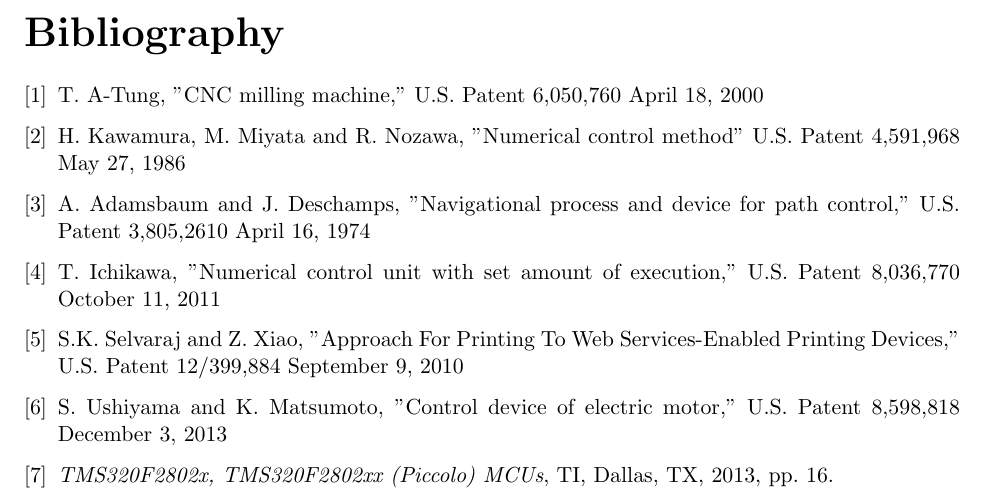
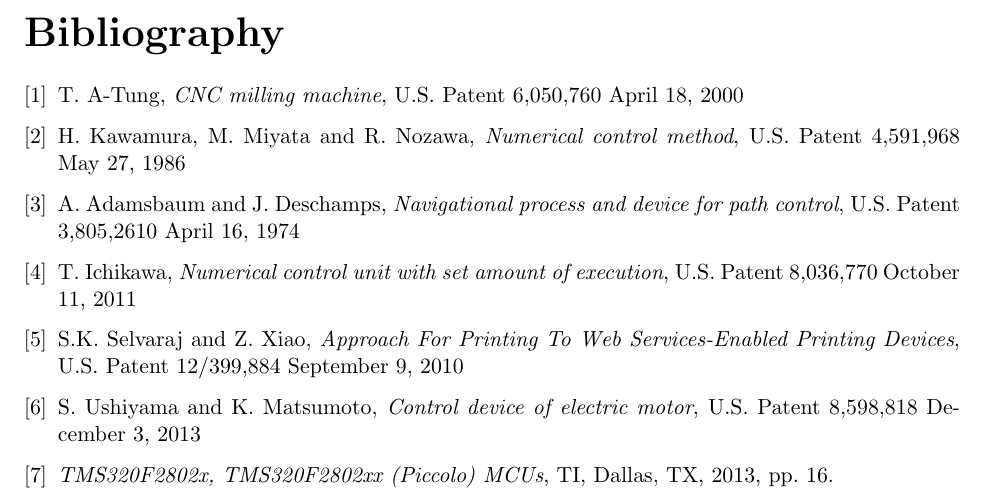
Before and after one commit to emilton/project-reports, a LaTeX thesis (final-report/main.tex, which reads final-report/bibliography.tex): part of page 50 of 51, cut so that both start at the same text. Compiled offline with pdfLaTeX.

Commit message:
Formatted the bibliography entries.

```diff
--- a/final-report/bibliography.tex
+++ b/final-report/bibliography.tex
@@ -1,34 +1,28 @@
 \begin{thebibliography}{9}
 %patent
-
 \bibitem{cncpatent}
 	T. A-Tung,
-”CNC milling machine,”
+	\textit{CNC milling machine},
 	U.S. Patent 6,050,760 April 18, 2000
-
 \bibitem{controlmethodpatent}
 	H. Kawamura, M. Miyata and R. Nozawa,
-”Numerical control method”
+	\textit{Numerical control method},
 	U.S. Patent 4,591,968 May 27, 1986
-
 \bibitem{navpatent}
 	A. Adamsbaum and J. Deschamps,
-”Navigational process and device for path control,”
+	\textit{Navigational process and device for path control},
 	U.S. Patent 3,805,2610 April 16, 1974
-
 \bibitem{executionpatent}
 	T. Ichikawa,
-”Numerical control unit with set amount of execution,”
+	\textit{Numerical control unit with set amount of execution},
 	U.S. Patent 8,036,770 October 11, 2011
-
 \bibitem{webservicepatent}
 	S.K. Selvaraj and Z. Xiao,
-”Approach For Printing To Web Services-Enabled Printing Devices,”
+	\textit{Approach For Printing To Web Services-Enabled Printing Devices},
 	U.S. Patent 12/399,884 September 9, 2010
-
 \bibitem{motorcontrolpatent}
 	S. Ushiyama and K. Matsumoto,
-”Control device of electric motor,”
+	\textit{Control device of electric motor},
 	U.S. Patent 8,598,818 December 3, 2013
 
 %software-design
```
Lines whose indentation alone changed are shown as unchanged.
